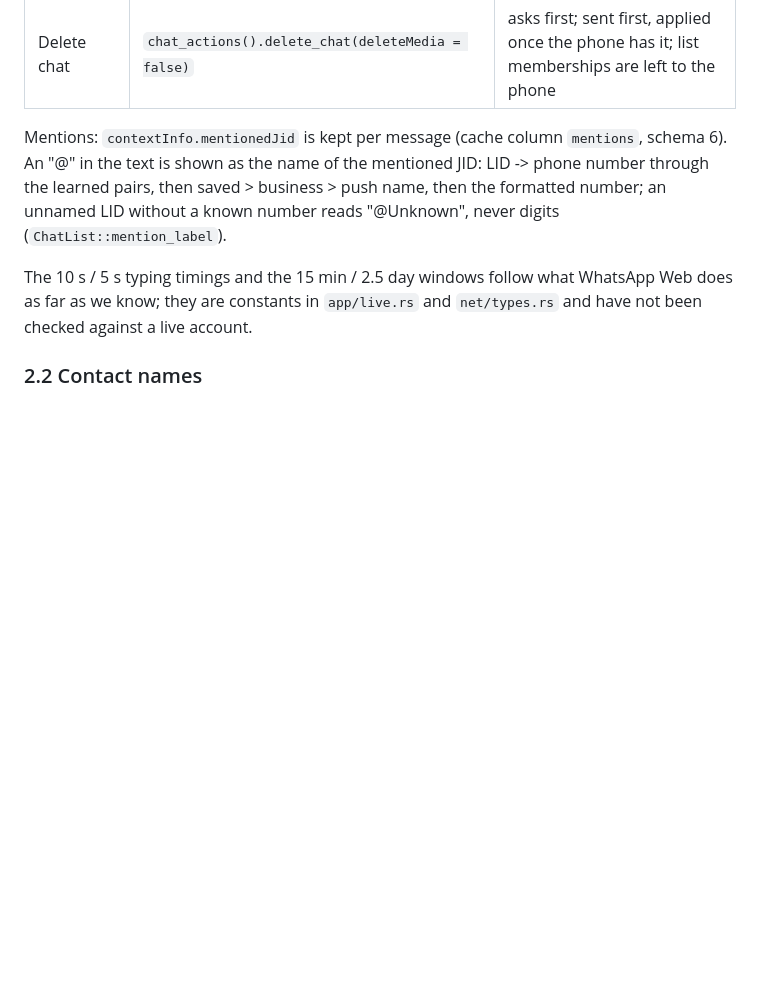
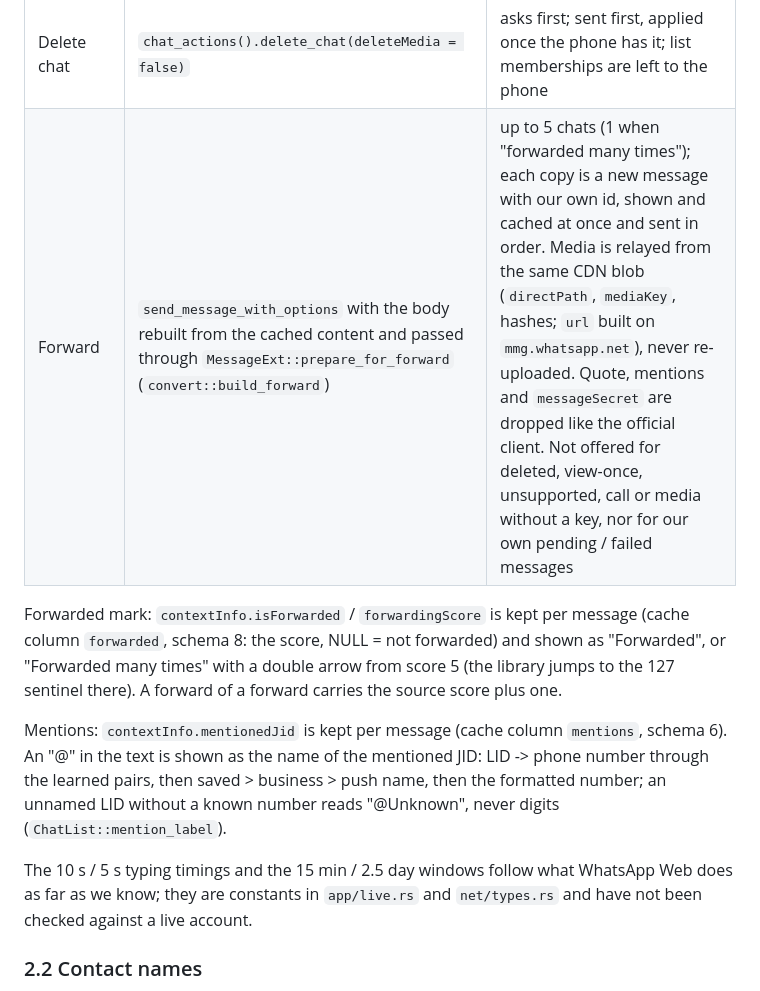
Before and after one commit to Dasemu/Ferrochat, a Markdown page: docs/protocol.md, the part around the change. GitHub-like rendering; blank space fills up the shorter version.

```diff
--- a/docs/protocol.md
+++ b/docs/protocol.md
@@ -118,6 +118,13 @@ click jumps to the original, loading the cache around it when needed.
 | Mark as read / unread | `chat_actions().mark_chat_as_read` with the newest message as `messageRange` | optimistic, reverted on failure; reading a chat that was marked unread by hand (here or on the phone, since start-up) also sends `read = true` |
 | Clear chat | `chat_actions().clear_chat(deleteStarred = !keep, deleteMedia = false)` | asks first ("Keep starred messages" ticked by default); sent first, applied here once the phone has it |
 | Delete chat | `chat_actions().delete_chat(deleteMedia = false)` | asks first; sent first, applied once the phone has it; list memberships are left to the phone |
+| Forward | `send_message_with_options` with the body rebuilt from the cached content and passed through `MessageExt::prepare_for_forward` (`convert::build_forward`) | up to 5 chats (1 when "forwarded many times"); each copy is a new message with our own id, shown and cached at once and sent in order. Media is relayed from the same CDN blob (`directPath`, `mediaKey`, hashes; `url` built on `mmg.whatsapp.net`), never re-uploaded. Quote, mentions and `messageSecret` are dropped like the official client. Not offered for deleted, view-once, unsupported, call or media without a key, nor for our own pending / failed messages |
+
+Forwarded mark: `contextInfo.isForwarded` / `forwardingScore` is kept per
+message (cache column `forwarded`, schema 8: the score, NULL = not
+forwarded) and shown as "Forwarded", or "Forwarded many times" with a double
+arrow from score 5 (the library jumps to the 127 sentinel there). A forward
+of a forward carries the source score plus one.
 
 Mentions: `contextInfo.mentionedJid` is kept per message (cache column
 `mentions`, schema 6). An "@<digits>" in the text is shown as the name of
```
Also changed, not shown: CLAUDE.md (+7 -1 lines), README.md (+6 -0 lines), docs/screenshots/chat.png, docs/screenshots/forward.png (added), docs/screenshots/reply.png, docs/screenshots/select.png (added).
